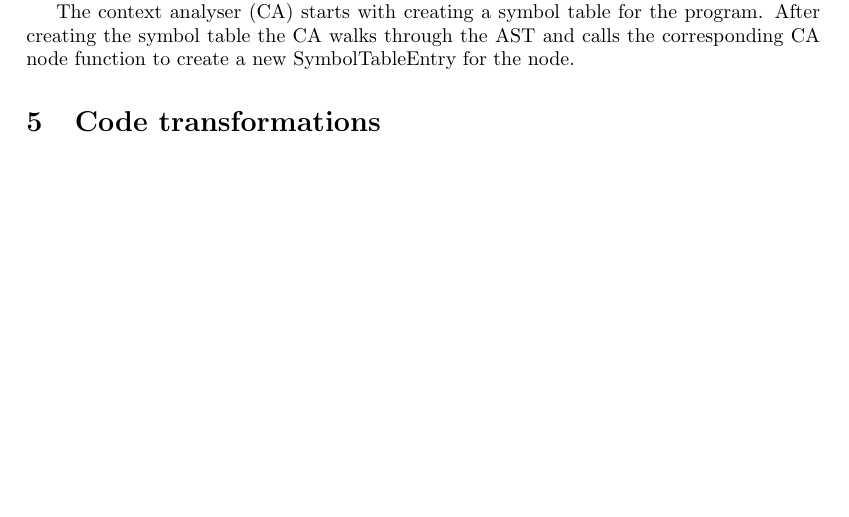
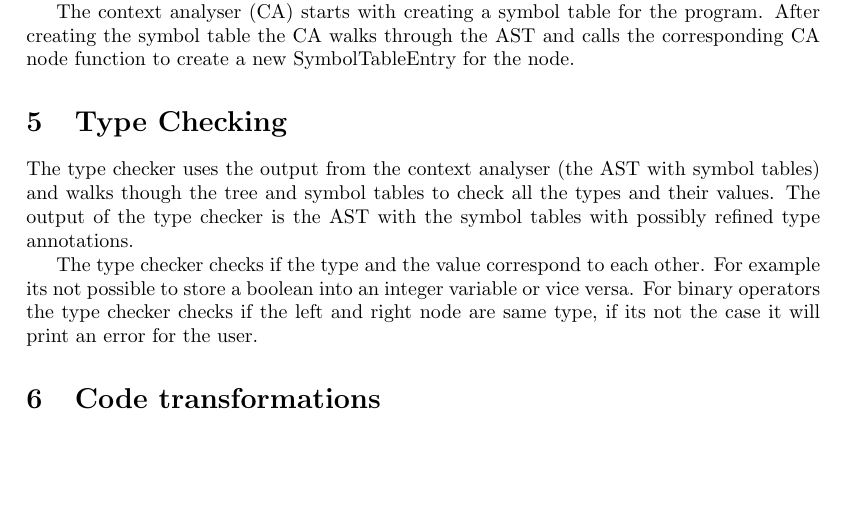
Before and after one commit to rkok98/CiviC-Compiler, a LaTeX document (Compiler documentation/compiler-documentation.tex): part of page 3 of 4, cut so that both start at the same text. Compiled offline with pdfLaTeX.

Commit message:
Added Type Checking (0.9)

```diff
--- a/Compiler documentation/compiler-documentation.tex
+++ b/Compiler documentation/compiler-documentation.tex
@@ -172,6 +172,16 @@ The context analyser (CA) starts with creating a symbol table for the program. A
 symbol table the CA walks through the AST and calls the corresponding CA node function to create
 a new SymbolTableEntry for the node.
 
+\section{Type Checking}
+The type checker uses the output from the context analyser (the AST with symbol tables) and
+walks though the tree and symbol tables to check all the types and their values. The output
+of the type checker is the AST with the symbol tables with possibly refined type annotations.
+
+The type checker checks if the type and the value correspond to each other. For example its
+not possible to store a boolean into an integer variable or vice versa. For binary operators the
+type checker checks if the left and right node are same type, if its not the case it will
+print an error for the user.
+
 \section{Code transformations}
 % TODO: Milestone 6, 9, 10 en for-loop variable initializing (Milestone 5) en for- to while loop
 
```
